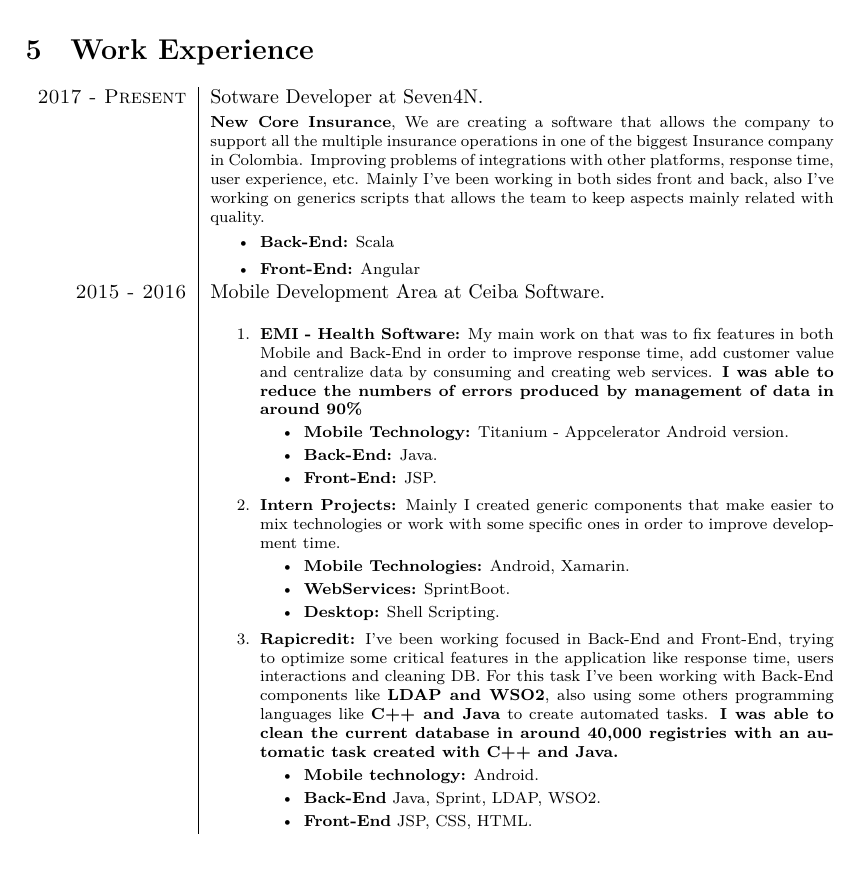
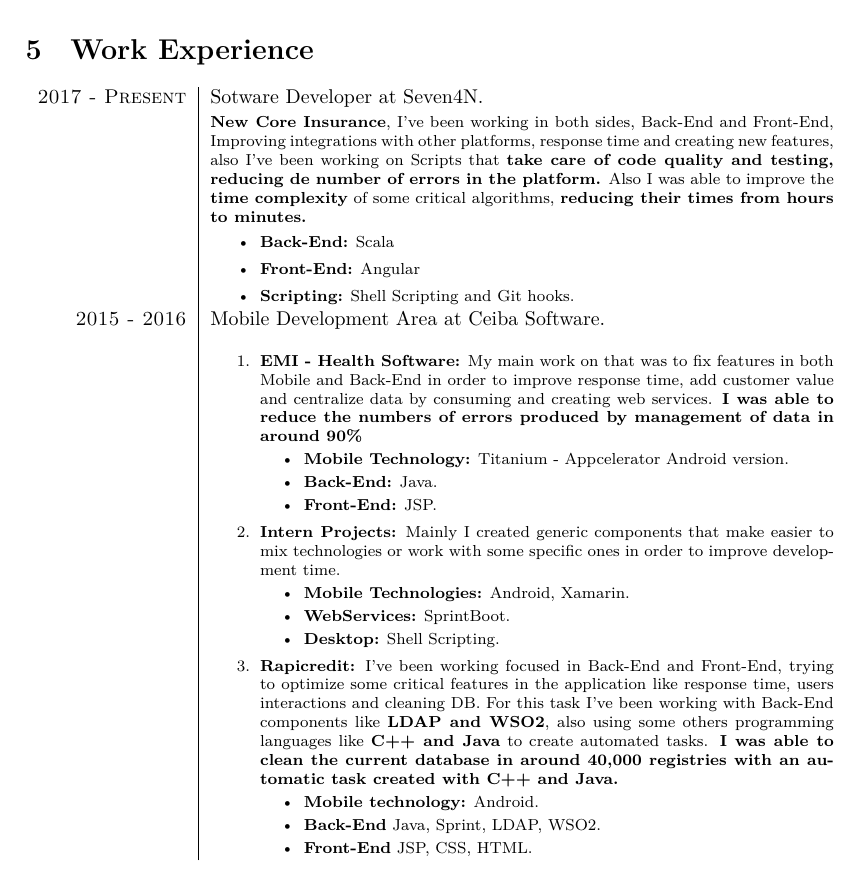
Before and after one commit to EstebanFS/CV, a LaTeX CV (Resume-Short.tex): part of page 2 of 5, cut so that both start at the same text. Compiled offline with XeLaTeX.

Commit message:
Updating text of current experience

```diff
--- a/Resume-Short.tex
+++ b/Resume-Short.tex
@@ -182,10 +182,11 @@
 
 \textsc{2017 - Present} & Sotware Developer at Seven4N.\\
 & \footnotesize{
-\textbf{New Core Insurance}, We are creating a software that allows the company to support all the multiple insurance operations in one of the biggest Insurance company in Colombia. Improving problems of integrations with other platforms, response time, user experience, etc. Mainly I've been working in both sides front and back, also I've working on generics scripts that allows the team to keep aspects mainly related with quality.
+\textbf{New Core Insurance}, I've been working in both sides, Back-End and Front-End, Improving integrations with other platforms, response time and creating new features, also I've been working on Scripts that \textbf{take care of code quality and testing, reducing de number of errors in the platform.} Also I was able to improve the \textbf{time complexity} of some critical algorithms, \textbf{reducing their times from hours to minutes.}
 \begin{itemize}
 \item \textbf{Back-End:} Scala
 \item \textbf{Front-End:} Angular
+\item \textbf{Scripting:} Shell Scripting and Git hooks.
 \end{itemize}}\\
 \textsc{2015 - 2016} & Mobile Development Area at Ceiba Software.\\
 & \footnotesize{
```
Also changed, not shown: Resume-Short.pdf.
